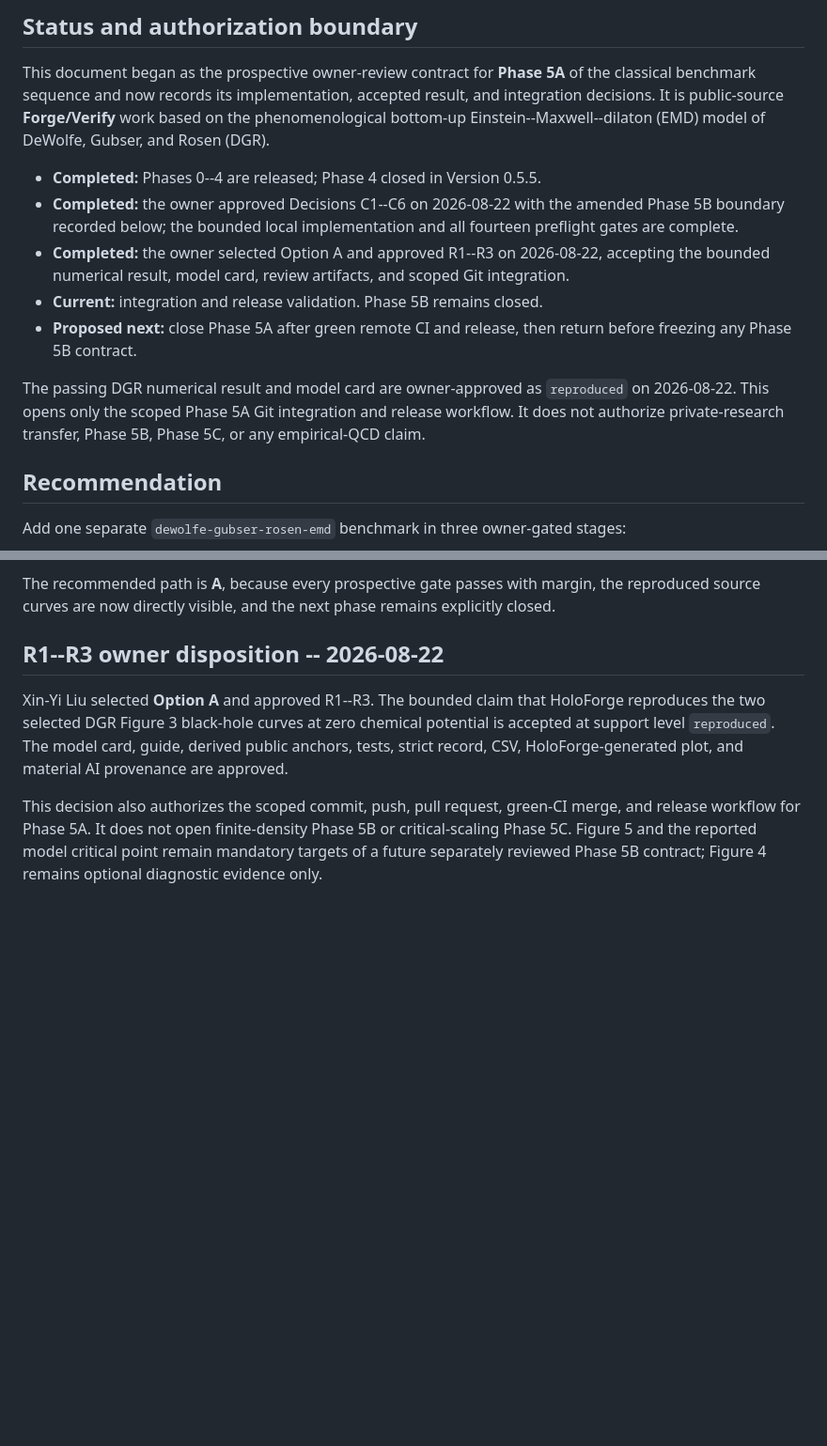
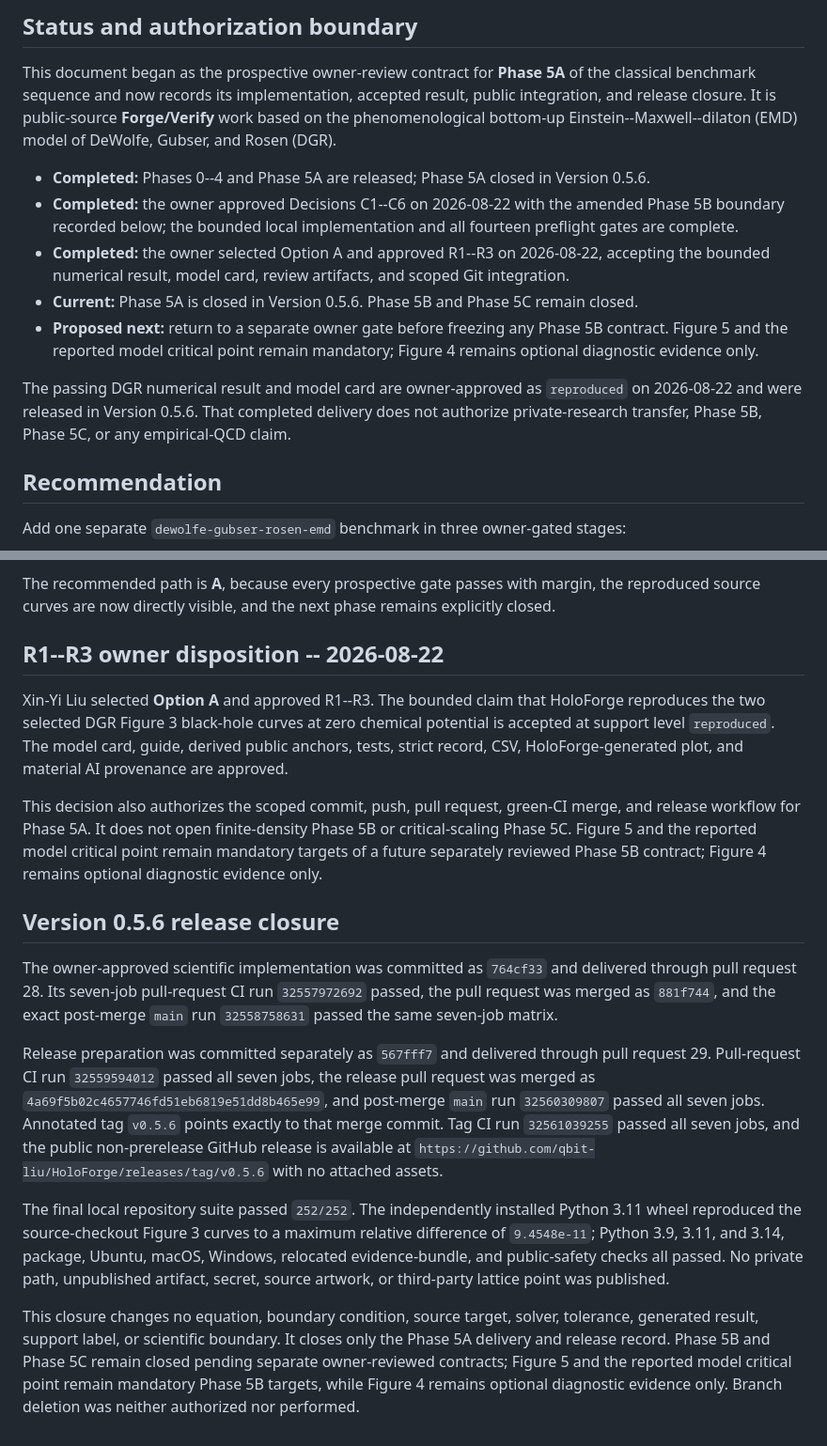
Before and after one commit to qbit-liu/HoloForge, a Markdown page: docs/benchmarks/dewolfe-gubser-rosen-emd-contract.md, 2 parts joined by grey strips. Shown at 94% size. Rendered like a GitHub page; blank space fills up the shorter version.

Commit message:
docs: record DGR EMD Phase 5A release closure

```diff
--- a/docs/benchmarks/dewolfe-gubser-rosen-emd-contract.md
+++ b/docs/benchmarks/dewolfe-gubser-rosen-emd-contract.md
@@ -4,26 +4,29 @@
 
 This document began as the prospective owner-review contract for **Phase 5A**
 of the classical benchmark sequence and now records its implementation,
-accepted result, and integration decisions. It is public-source
+accepted result, public integration, and release closure. It is public-source
 **Forge/Verify** work based
 on the phenomenological bottom-up Einstein--Maxwell--dilaton (EMD) model of
 DeWolfe, Gubser, and Rosen (DGR).
 
-- **Completed:** Phases 0--4 are released; Phase 4 closed in Version 0.5.5.
+- **Completed:** Phases 0--4 and Phase 5A are released; Phase 5A closed in
+  Version 0.5.6.
 - **Completed:** the owner approved Decisions C1--C6 on 2026-08-22 with the
   amended Phase 5B boundary recorded below; the bounded local implementation
   and all fourteen preflight gates are complete.
 - **Completed:** the owner selected Option A and approved R1--R3 on 2026-08-22,
   accepting the bounded numerical result, model card, review artifacts, and
   scoped Git integration.
-- **Current:** integration and release validation. Phase 5B remains closed.
-- **Proposed next:** close Phase 5A after green remote CI and release, then
-  return before freezing any Phase 5B contract.
+- **Current:** Phase 5A is closed in Version 0.5.6. Phase 5B and Phase 5C
+  remain closed.
+- **Proposed next:** return to a separate owner gate before freezing any Phase
+  5B contract. Figure 5 and the reported model critical point remain mandatory;
+  Figure 4 remains optional diagnostic evidence only.
 
 The passing DGR numerical result and model card are owner-approved as
-`reproduced` on 2026-08-22. This opens only the scoped Phase 5A Git integration
-and release workflow. It does not authorize private-research transfer, Phase
-5B, Phase 5C, or any empirical-QCD claim.
+`reproduced` on 2026-08-22 and were released in Version 0.5.6. That completed
+delivery does not authorize private-research transfer, Phase 5B, Phase 5C, or
+any empirical-QCD claim.
 
 ## Recommendation
 
@@ -722,3 +725,35 @@ merge, and release workflow for Phase 5A. It does not open finite-density Phase
 5B or critical-scaling Phase 5C. Figure 5 and the reported model critical point
 remain mandatory targets of a future separately reviewed Phase 5B contract;
 Figure 4 remains optional diagnostic evidence only.
+
+## Version 0.5.6 release closure
+
+The owner-approved scientific implementation was committed as `764cf33` and
+delivered through pull request 28. Its seven-job pull-request CI run
+`32557972692` passed, the pull request was merged as `881f744`, and the exact
+post-merge `main` run `32558758631` passed the same seven-job matrix.
+
+Release preparation was committed separately as `567fff7` and delivered
+through pull request 29. Pull-request CI run `32559594012` passed all seven
+jobs, the release pull request was merged as
+`4a69f5b02c4657746fd51eb6819e51dd8b465e99`, and post-merge `main` run
+`32560309807` passed all seven jobs. Annotated tag `v0.5.6` points exactly to
+that merge commit. Tag CI run `32561039255` passed all seven jobs, and the
+public non-prerelease GitHub release is available at
+`https://github.com/qbit-liu/HoloForge/releases/tag/v0.5.6` with no attached
+assets.
+
+The final local repository suite passed `252/252`. The independently installed
+Python 3.11 wheel reproduced the source-checkout Figure 3 curves to a maximum
+relative difference of `9.4548e-11`; Python 3.9, 3.11, and 3.14, package,
+Ubuntu, macOS, Windows, relocated evidence-bundle, and public-safety checks all
+passed. No private path, unpublished artifact, secret, source artwork, or
+third-party lattice point was published.
+
+This closure changes no equation, boundary condition, source target, solver,
+tolerance, generated result, support label, or scientific boundary. It closes
+only the Phase 5A delivery and release record. Phase 5B and Phase 5C remain
+closed pending separate owner-reviewed contracts; Figure 5 and the reported
+model critical point remain mandatory Phase 5B targets, while Figure 4 remains
+optional diagnostic evidence only. Branch deletion was neither authorized nor
+performed.
```
Also changed, not shown: CHANGELOG.md (+7 -0 lines), ROADMAP.md (+2 -2 lines).
